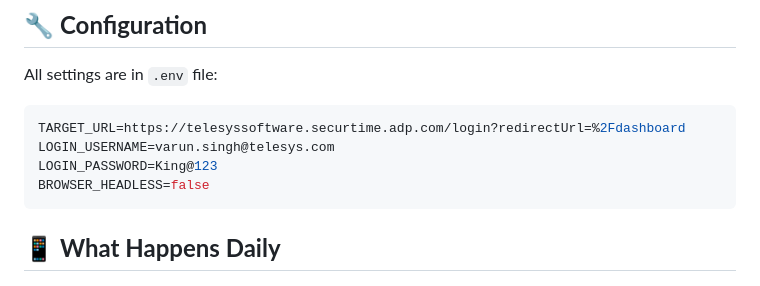
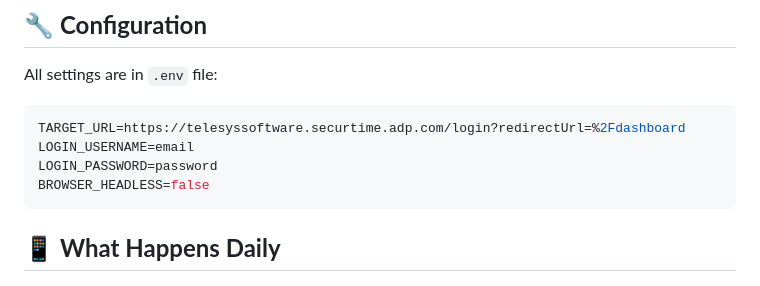
Before and after one commit to varun-devops/Autopunch, a Markdown page: SETUP_GUIDE.md, the part around the change. GitHub-like rendering.

````diff
--- a/SETUP_GUIDE.md
+++ b/SETUP_GUIDE.md
@@ -68,8 +68,8 @@ npm run test-email
 All settings are in `.env` file:
 ```env
 TARGET_URL=https://telesyssoftware.securtime.adp.com/login?redirectUrl=%2Fdashboard
-LOGIN_USERNAME=varun.singh@telesys.com
-LOGIN_PASSWORD=King@123
+LOGIN_USERNAME=email
+LOGIN_PASSWORD=password
 BROWSER_HEADLESS=false
 ```
 
````
